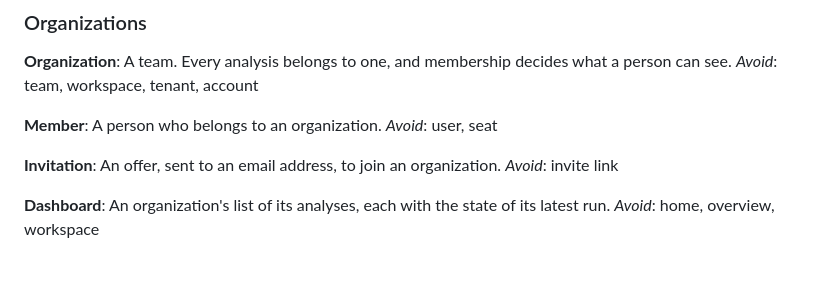
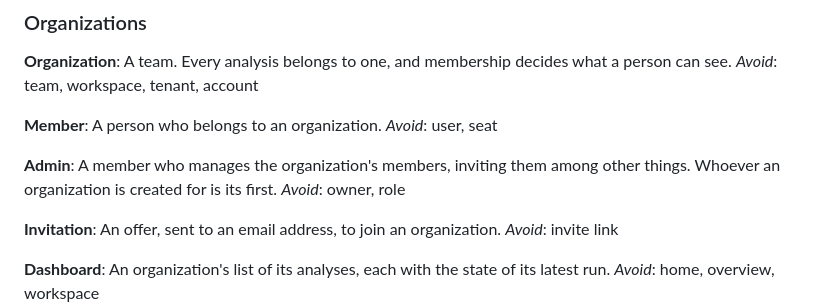
Before and after one commit to kumaraswini-11/cartograph, a Markdown page: CONTEXT.md, the part around the change. Drawn GitHub-style; blank space fills up the shorter version.

Commit message:
docs(006): sign-in and organizations resolved and approved
A first sign-in lands in an organization of the person's own, named after
them; admins invite, the default permissions kept; email sign-in is a
one-time code; everyone lands on the dashboard and the samples stay
public; identity-only access, no provider token kept; the organization's
name is read from the token for the first paint. CONTEXT.md gains Admin.

```diff
--- a/CONTEXT.md
+++ b/CONTEXT.md
@@ -203,6 +203,11 @@ _Avoid_: team, workspace, tenant, account
 A person who belongs to an organization.
 _Avoid_: user, seat
 
+**Admin**:
+A member who manages the organization's members, inviting them among other
+things. Whoever an organization is created for is its first.
+_Avoid_: owner, role
+
 **Invitation**:
 An offer, sent to an email address, to join an organization.
 _Avoid_: invite link
```
Also changed, not shown: 1 other file.
